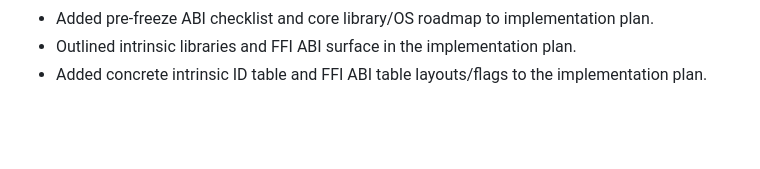
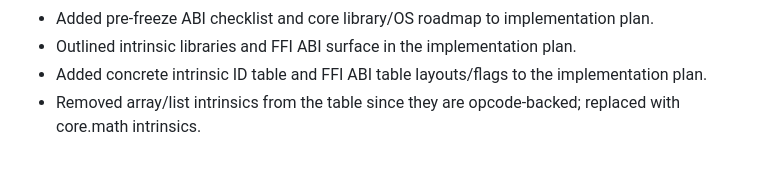
Before and after one commit to JJLDonley/Simple, a Markdown page: SimpleByteCode/Sprint.md, the part around the change. Rendered like a GitHub page; blank space fills up the shorter version.

```diff
--- a/SimpleByteCode/Sprint.md
+++ b/SimpleByteCode/Sprint.md
@@ -305,3 +305,4 @@
 - Added pre-freeze ABI checklist and core library/OS roadmap to implementation plan.
 - Outlined intrinsic libraries and FFI ABI surface in the implementation plan.
 - Added concrete intrinsic ID table and FFI ABI table layouts/flags to the implementation plan.
+- Removed array/list intrinsics from the table since they are opcode-backed; replaced with core.math intrinsics.
```
Also changed, not shown: SimpleByteCode/Implementation.md (+6 -43 lines).
